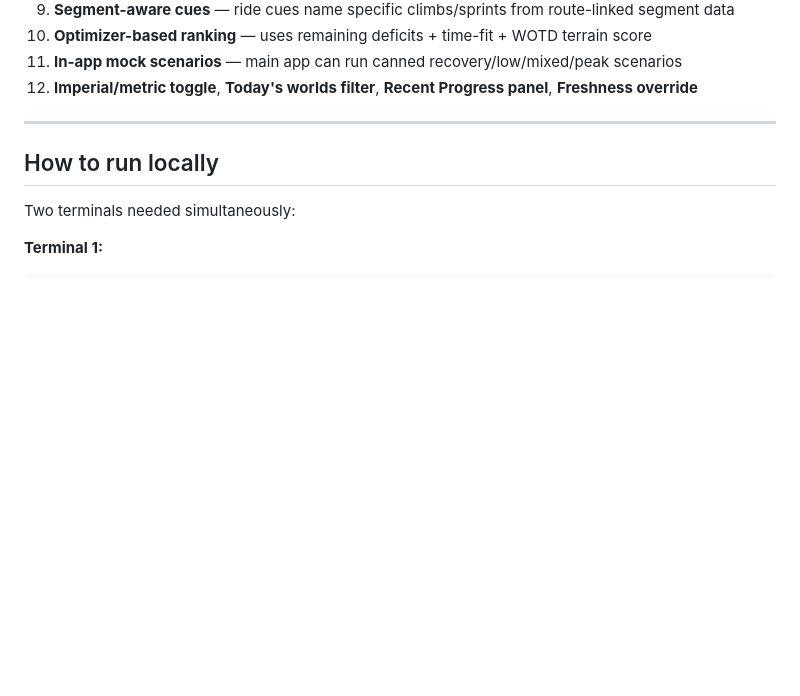
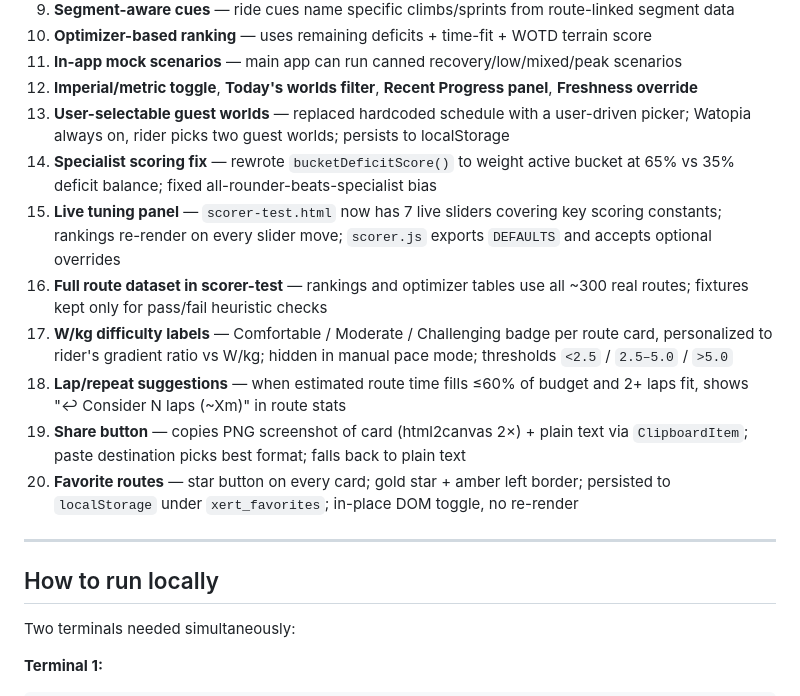
Before and after one commit to cr45hmurphy/zwift-route-recommender, a Markdown page: docs/planning/catchup.md, the part around the change. GitHub-like rendering; blank space fills up the shorter version.

```diff
--- a/docs/planning/catchup.md
+++ b/docs/planning/catchup.md
@@ -95,6 +95,14 @@
 10. **Optimizer-based ranking** — uses remaining deficits + time-fit + WOTD terrain score
 11. **In-app mock scenarios** — main app can run canned recovery/low/mixed/peak scenarios
 12. **Imperial/metric toggle**, **Today's worlds filter**, **Recent Progress panel**, **Freshness override**
+13. **User-selectable guest worlds** — replaced hardcoded schedule with a user-driven picker; Watopia always on, rider picks two guest worlds; persists to localStorage
+14. **Specialist scoring fix** — rewrote `bucketDeficitScore()` to weight active bucket at 65% vs 35% deficit balance; fixed all-rounder-beats-specialist bias
+15. **Live tuning panel** — `scorer-test.html` now has 7 live sliders covering key scoring constants; rankings re-render on every slider move; `scorer.js` exports `DEFAULTS` and accepts optional overrides
+16. **Full route dataset in scorer-test** — rankings and optimizer tables use all ~300 real routes; fixtures kept only for pass/fail heuristic checks
+17. **W/kg difficulty labels** — Comfortable / Moderate / Challenging badge per route card, personalized to rider's gradient ratio vs W/kg; hidden in manual pace mode; thresholds `<2.5` / `2.5–5.0` / `>5.0`
+18. **Lap/repeat suggestions** — when estimated route time fills ≤60% of budget and 2+ laps fit, shows "↩ Consider N laps (~Xm)" in route stats
+19. **Share button** — copies PNG screenshot of card (html2canvas 2×) + plain text via `ClipboardItem`; paste destination picks best format; falls back to plain text
+20. **Favorite routes** — star button on every card; gold star + amber left border; persisted to `localStorage` under `xert_favorites`; in-place DOM toggle, no re-render
 
 ---
 
```
Also changed, not shown: docs/planning/parkinglot.md (+7 -15 lines).
